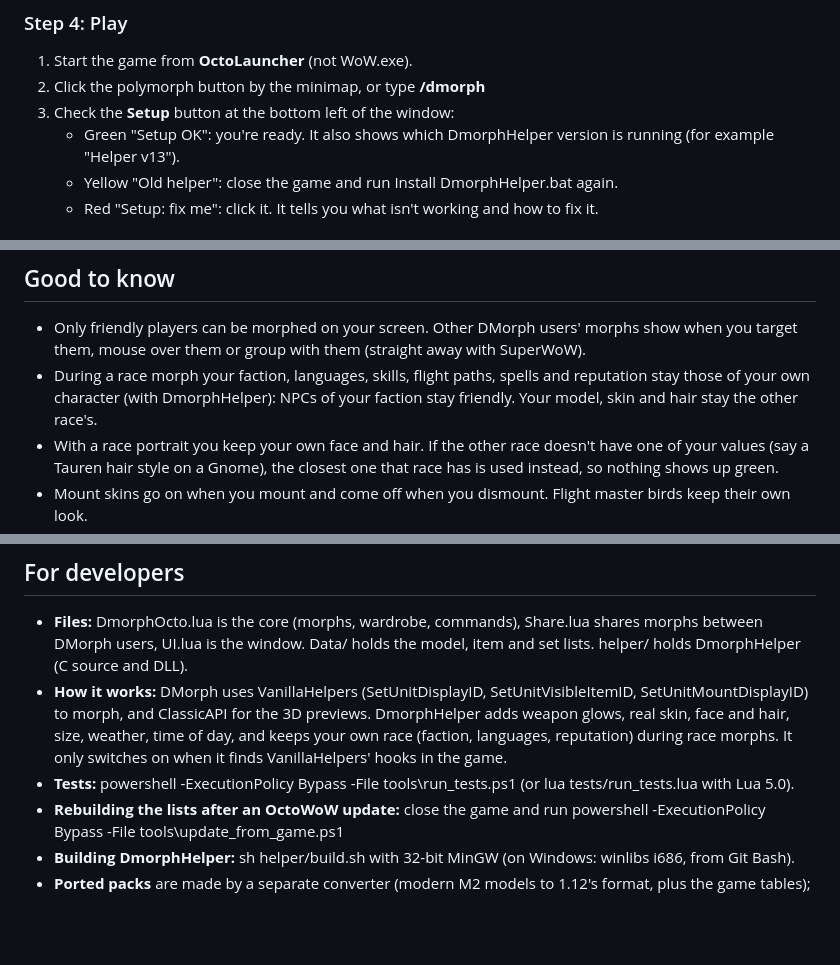
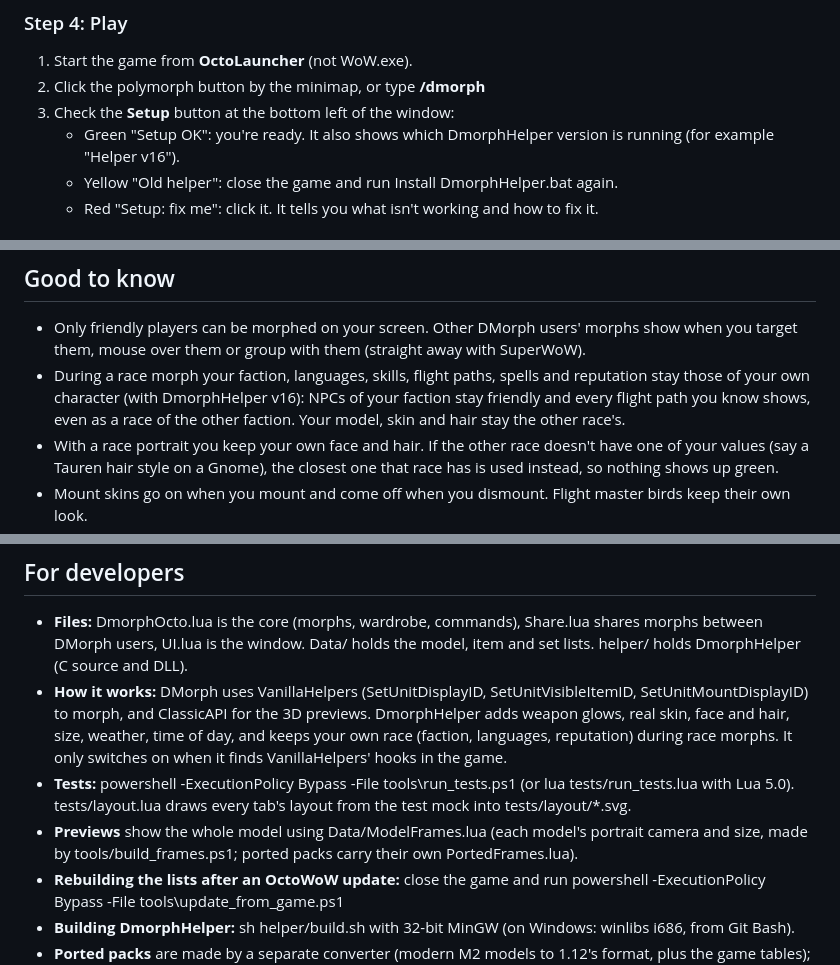
Before and after one commit to bdot89/DmorphOcto, a Markdown page: README.md, 3 parts joined by grey strips. Rendered like a GitHub page; blank space fills up the shorter version.

```diff
--- a/README.md
+++ b/README.md
@@ -43,7 +43,7 @@ You can skip this step: everything else still works, just without glows, real lo
 1. Start the game from **OctoLauncher** (not WoW.exe).
 2. Click the polymorph button by the minimap, or type **/dmorph**
 3. Check the **Setup** button at the bottom left of the window:
-   - Green "Setup OK": you're ready. It also shows which DmorphHelper version is running (for example "Helper v13").
+   - Green "Setup OK": you're ready. It also shows which DmorphHelper version is running (for example "Helper v16").
    - Yellow "Old helper": close the game and run Install DmorphHelper.bat again.
    - Red "Setup: fix me": click it. It tells you what isn't working and how to fix it.
 
@@ -127,7 +131,7 @@ Item slots: 1 head, 3 shoulder, 4 shirt, 5 chest, 6 waist, 7 legs, 8 feet, 9 wri
 ## Good to know
 
 - Only friendly players can be morphed on your screen. Other DMorph users' morphs show when you target them, mouse over them or group with them (straight away with SuperWoW).
-- During a race morph your faction, languages, skills, flight paths, spells and reputation stay those of your own character (with DmorphHelper): NPCs of your faction stay friendly. Your model, skin and hair stay the other race's.
+- During a race morph your faction, languages, skills, flight paths, spells and reputation stay those of your own character (with DmorphHelper v16): NPCs of your faction stay friendly and every flight path you know shows, even as a race of the other faction. Your model, skin and hair stay the other race's.
 - With a race portrait you keep your own face and hair. If the other race doesn't have one of your values (say a Tauren hair style on a Gnome), the closest one that race has is used instead, so nothing shows up green.
 - Mount skins go on when you mount and come off when you dismount. Flight master birds keep their own look.
 - Glows and picked faces are only on your own screen for now.
@@ -188,7 +192,8 @@ Project page: https://bdot89.github.io/DmorphOcto/
 
 - **Files:** DmorphOcto.lua is the core (morphs, wardrobe, commands), Share.lua shares morphs between DMorph users, UI.lua is the window. Data/ holds the model, item and set lists. helper/ holds DmorphHelper (C source and DLL).
 - **How it works:** DMorph uses VanillaHelpers (SetUnitDisplayID, SetUnitVisibleItemID, SetUnitMountDisplayID) to morph, and ClassicAPI for the 3D previews. DmorphHelper adds weapon glows, real skin, face and hair, size, weather, time of day, and keeps your own race (faction, languages, reputation) during race morphs. It only switches on when it finds VanillaHelpers' hooks in the game.
-- **Tests:** powershell -ExecutionPolicy Bypass -File tools\run_tests.ps1 (or lua tests/run_tests.lua with Lua 5.0).
+- **Tests:** powershell -ExecutionPolicy Bypass -File tools\run_tests.ps1 (or lua tests/run_tests.lua with Lua 5.0). tests/layout.lua draws every tab's layout from the test mock into tests/layout/*.svg.
+- **Previews** show the whole model using Data/ModelFrames.lua (each model's portrait camera and size, made by tools/build_frames.ps1; ported packs carry their own PortedFrames.lua).
 - **Rebuilding the lists after an OctoWoW update:** close the game and run powershell -ExecutionPolicy Bypass -File tools\update_from_game.ps1
 - **Building DmorphHelper:** sh helper/build.sh with 32-bit MinGW (on Windows: winlibs i686, from Git Bash).
 - **Ported packs** are made by a separate converter (modern M2 models to 1.12's format, plus the game tables); it isn't published, as it works on Blizzard's files. The pack's list (Ported.lua) is a separate addon, DMorph_Ported, that DmorphOcto.toc names in OptionalDeps so it loads first; DmorphOcto still reads an older Data\Ported.lua (git-ignored) if there is one. build_*.ps1 skip the pack's patch files.
```
Also changed, not shown: other parts of README.md (+9 -5 lines), docs/banner.png, 2 other files.
